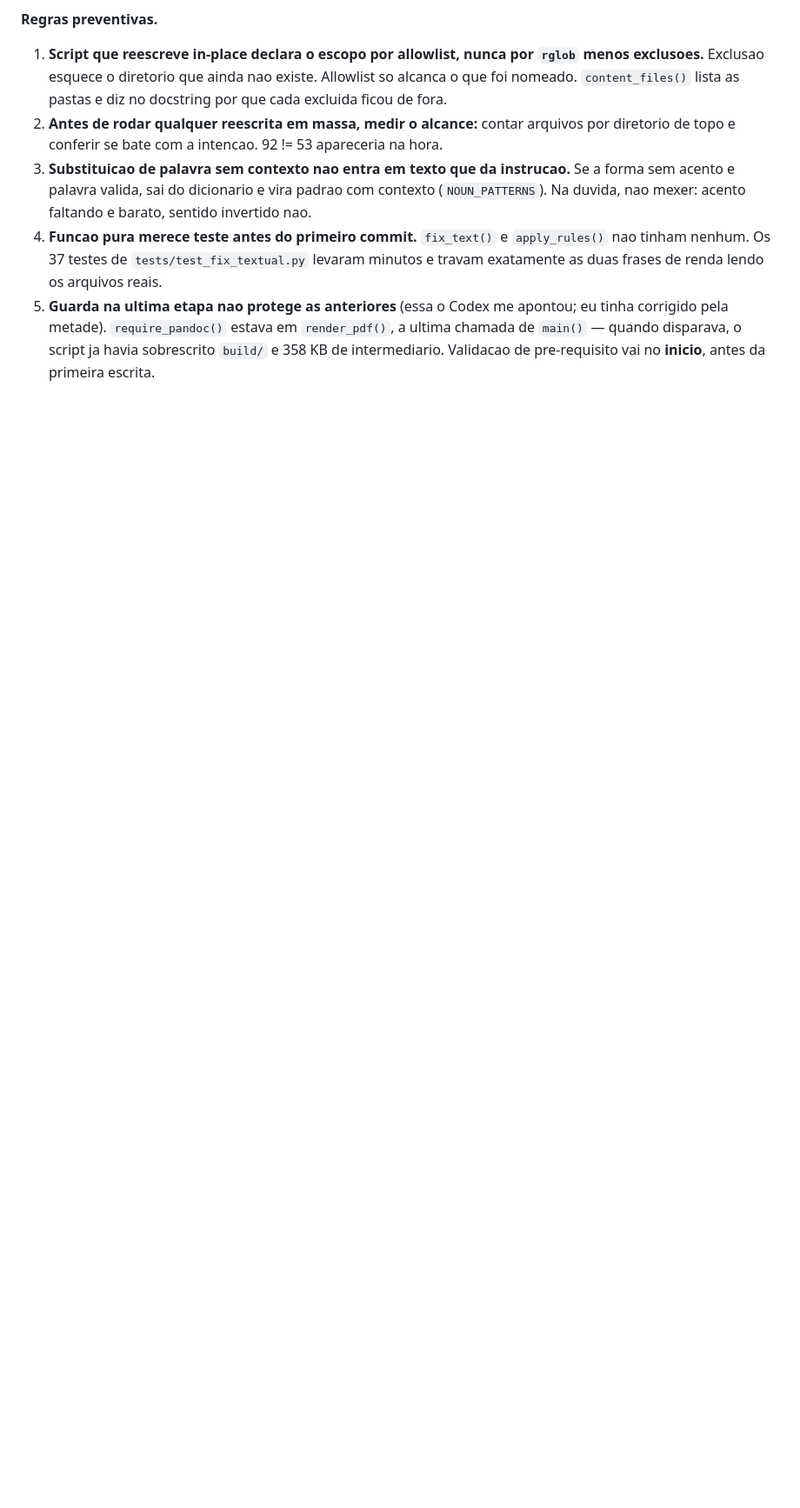
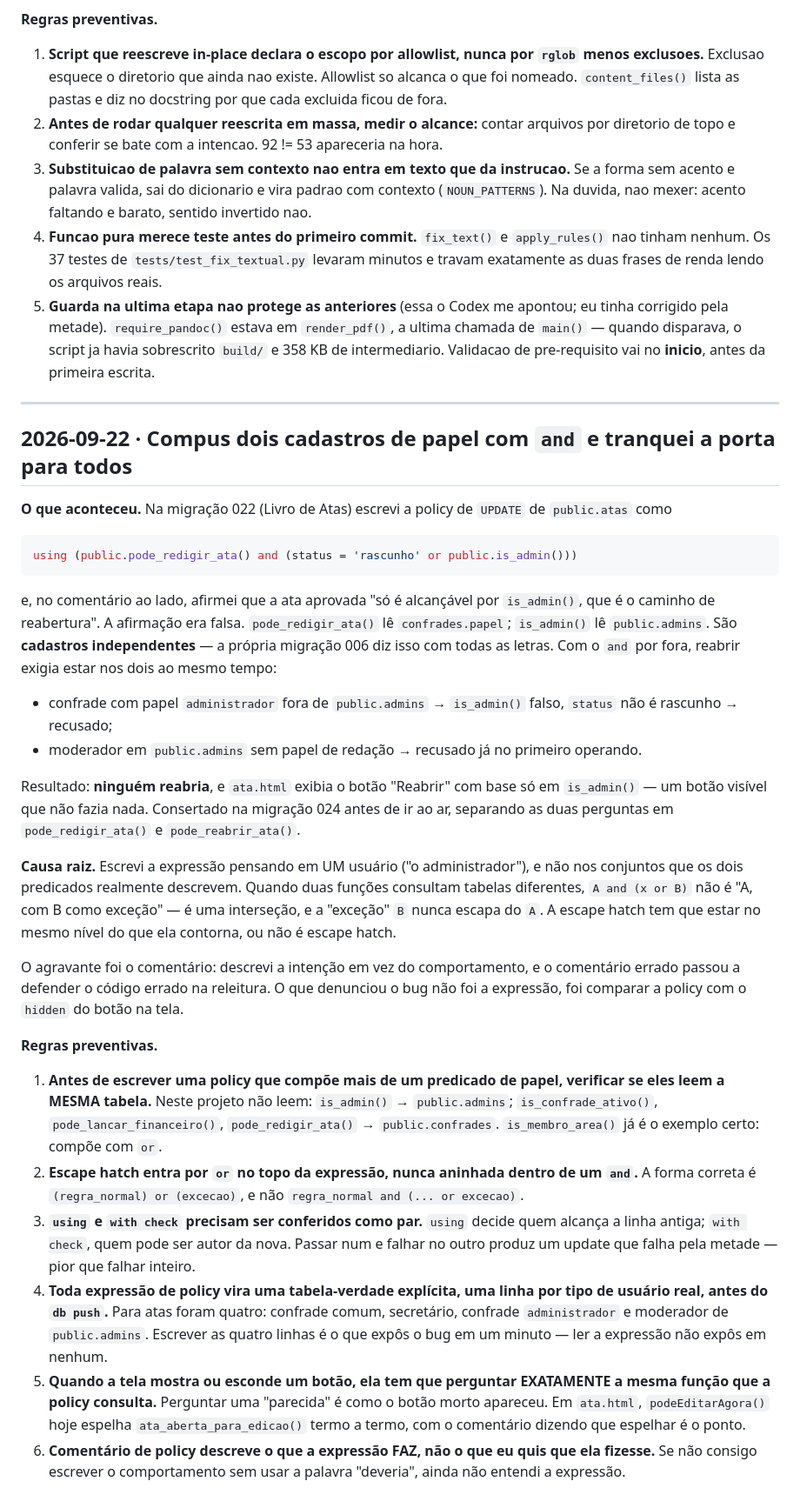
Before and after one commit to marques33/manual_vicentinos, a Markdown page: tasks/lessons.md, the part around the change. Shown at 87% size. Drawn GitHub-style; blank space fills up the shorter version.

Commit message:
docs(licoes): compor dois cadastros de papel com `and` tranca a porta
Licao da migracao 024 (Livro de Atas): `pode_redigir_ata() and (status =
'rascunho' or is_admin())` parecia "regra normal, com admin como
excecao", mas os dois predicados leem tabelas diferentes (confrades.papel
x public.admins) — entao o `and` por fora transformava a excecao em
intersecao e ninguem reabria ata aprovada.

Registra as seis regras preventivas, entre elas: escape hatch entra por
`or` no topo; `using` e `with check` se conferem como par; e toda
expressao de policy vira tabela-verdade com uma linha por tipo de usuario
real antes do `db push` — foi isso que expos o bug em um minuto, enquanto
reler a expressao nao expos em nenhum.

Co-Authored-By: Claude Opus 5 (1M context) <noreply@anthropic.com>

````diff
--- a/tasks/lessons.md
+++ b/tasks/lessons.md
@@ -516,3 +516,60 @@ arquivos era risco puro, sem nenhum ganho em troca.
    corrigido pela metade). `require_pandoc()` estava em `render_pdf()`, a ultima chamada de
    `main()` — quando disparava, o script ja havia sobrescrito `build/` e 358 KB de
    intermediario. Validacao de pre-requisito vai no **inicio**, antes da primeira escrita.
+
+---
+
+## 2026-09-22 · Compus dois cadastros de papel com `and` e tranquei a porta para todos
+
+**O que aconteceu.** Na migração 022 (Livro de Atas) escrevi a policy de `UPDATE` de
+`public.atas` como
+
+```sql
+using (public.pode_redigir_ata() and (status = 'rascunho' or public.is_admin()))
+```
+
+e, no comentário ao lado, afirmei que a ata aprovada "só é alcançável por `is_admin()`, que
+é o caminho de reabertura". A afirmação era falsa. `pode_redigir_ata()` lê
+`confrades.papel`; `is_admin()` lê `public.admins`. São **cadastros independentes** — a
+própria migração 006 diz isso com todas as letras. Com o `and` por fora, reabrir exigia
+estar nos dois ao mesmo tempo:
+
+- confrade com papel `administrador` fora de `public.admins` → `is_admin()` falso, `status`
+  não é rascunho → recusado;
+- moderador em `public.admins` sem papel de redação → recusado já no primeiro operando.
+
+Resultado: **ninguém reabria**, e `ata.html` exibia o botão "Reabrir" com base só em
+`is_admin()` — um botão visível que não fazia nada. Consertado na migração 024 antes de ir
+ao ar, separando as duas perguntas em `pode_redigir_ata()` e `pode_reabrir_ata()`.
+
+**Causa raiz.** Escrevi a expressão pensando em UM usuário ("o administrador"), e não nos
+conjuntos que os dois predicados realmente descrevem. Quando duas funções consultam tabelas
+diferentes, `A and (x or B)` não é "A, com B como exceção" — é uma interseção, e a
+"exceção" `B` nunca escapa do `A`. A escape hatch tem que estar no mesmo nível do que ela
+contorna, ou não é escape hatch.
+
+O agravante foi o comentário: descrevi a intenção em vez do comportamento, e o comentário
+errado passou a defender o código errado na releitura. O que denunciou o bug não foi a
+expressão, foi comparar a policy com o `hidden` do botão na tela.
+
+**Regras preventivas.**
+1. **Antes de escrever uma policy que compõe mais de um predicado de papel, verificar se
+   eles leem a MESMA tabela.** Neste projeto não leem: `is_admin()` → `public.admins`;
+   `is_confrade_ativo()`, `pode_lancar_financeiro()`, `pode_redigir_ata()` →
+   `public.confrades`. `is_membro_area()` já é o exemplo certo: compõe com `or`.
+2. **Escape hatch entra por `or` no topo da expressão, nunca aninhada dentro de um `and`.**
+   A forma correta é `(regra_normal) or (excecao)`, e não `regra_normal and (... or excecao)`.
+3. **`using` e `with check` precisam ser conferidos como par.** `using` decide quem alcança
+   a linha antiga; `with check`, quem pode ser autor da nova. Passar num e falhar no outro
+   produz um update que falha pela metade — pior que falhar inteiro.
+4. **Toda expressão de policy vira uma tabela-verdade explícita, uma linha por tipo de
+   usuário real, antes do `db push`.** Para atas foram quatro: confrade comum, secretário,
+   confrade `administrador` e moderador de `public.admins`. Escrever as quatro linhas é o
+   que expôs o bug em um minuto — ler a expressão não expôs em nenhum.
+5. **Quando a tela mostra ou esconde um botão, ela tem que perguntar EXATAMENTE a mesma
+   função que a policy consulta.** Perguntar uma "parecida" é como o botão morto apareceu.
+   Em `ata.html`, `podeEditarAgora()` hoje espelha `ata_aberta_para_edicao()` termo a termo,
+   com o comentário dizendo que espelhar é o ponto.
+6. **Comentário de policy descreve o que a expressão FAZ, não o que eu quis que ela
+   fizesse.** Se não consigo escrever o comportamento sem usar a palavra "deveria", ainda
+   não entendi a expressão.
````
